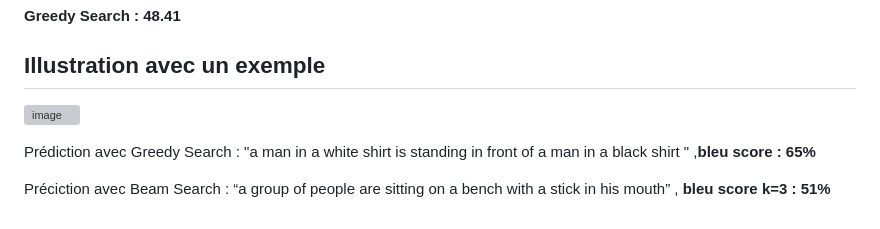
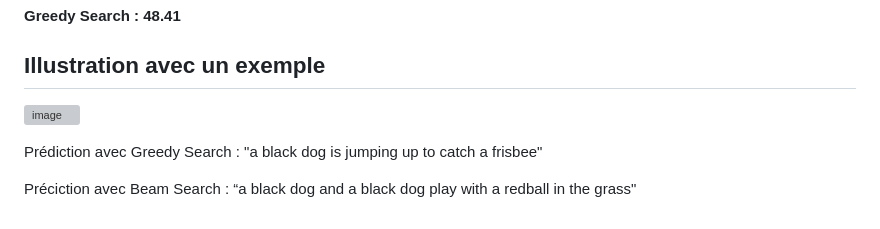
Before and after one commit to Calliope-commits/G-n-ration-de-la-legende-d-une-image-, a Markdown page: README.md, the part around one of its changes. Drawn GitHub-style; grey boxes are pictures that could not be loaded.

```diff
--- a/README.md
+++ b/README.md
@@ -85,6 +85,5 @@ vérité terrain
 
-Prédiction avec Greedy Search : "a man in a white shirt is
-standing in front of a man in a black shirt " ,**bleu score : 65%**
 
-Préciction avec Beam Search : “a group of people are sitting on
-a bench with a stick in his mouth” , **bleu score k=3 : 51%**
+Prédiction avec Greedy Search : "a black dog is jumping up to catch a frisbee"
+
+Préciction avec Beam Search : “a black dog and a black dog play with a redball in the grass"
```
Also changed, not shown: other parts of README.md (+1 -1 lines).
